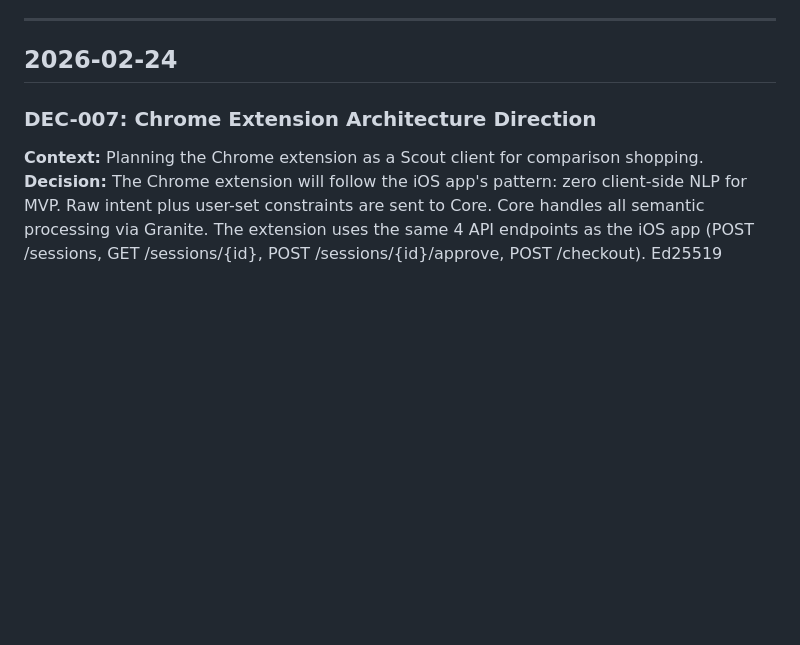
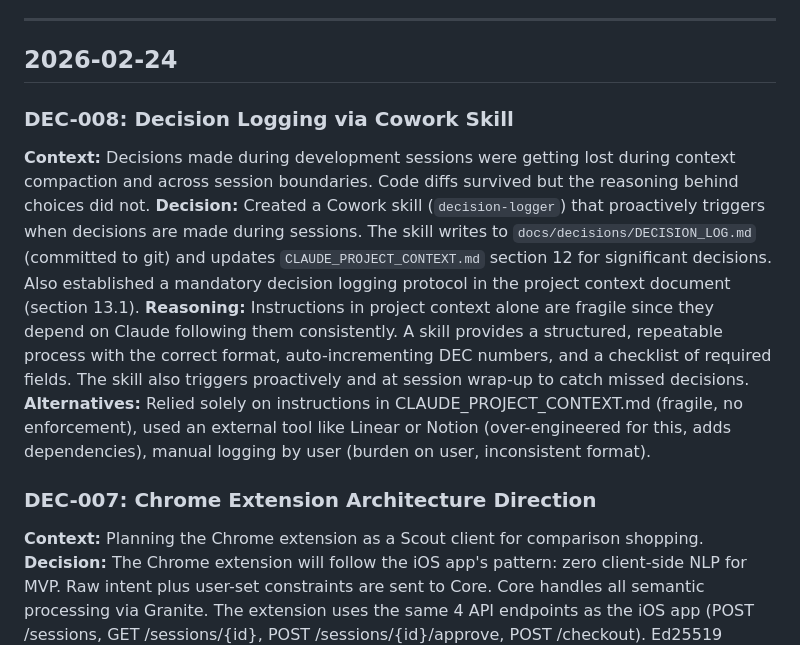
Before and after one commit to marc-auralabs/aura-labs.ai, a Markdown page: docs/decisions/DECISION_LOG.md, the part around the change. Rendered like a GitHub page; blank space fills up the shorter version.

Commit message:
feat: Add decision-logger Cowork skill
Skill triggers proactively when decisions are made during sessions,
writes entries to docs/decisions/DECISION_LOG.md with context,
reasoning, and alternatives. Auto-increments DEC numbers, handles
batch logging at session wrap-up. Preserves the "why" behind changes
across context compaction and session boundaries.

Also logs DEC-008 for the decision to create this skill.

Co-Authored-By: Claude Opus 4.6 <noreply@anthropic.com>

```diff
--- a/docs/decisions/DECISION_LOG.md
+++ b/docs/decisions/DECISION_LOG.md
@@ -9,6 +9,12 @@ A running log of architectural and implementation decisions made during developm
 ---
 
 ## 2026-02-24
+
+### DEC-008: Decision Logging via Cowork Skill
+**Context:** Decisions made during development sessions were getting lost during context compaction and across session boundaries. Code diffs survived but the reasoning behind choices did not.
+**Decision:** Created a Cowork skill (`decision-logger`) that proactively triggers when decisions are made during sessions. The skill writes to `docs/decisions/DECISION_LOG.md` (committed to git) and updates `CLAUDE_PROJECT_CONTEXT.md` section 12 for significant decisions. Also established a mandatory decision logging protocol in the project context document (section 13.1).
+**Reasoning:** Instructions in project context alone are fragile since they depend on Claude following them consistently. A skill provides a structured, repeatable process with the correct format, auto-incrementing DEC numbers, and a checklist of required fields. The skill also triggers proactively and at session wrap-up to catch missed decisions.
+**Alternatives:** Relied solely on instructions in CLAUDE_PROJECT_CONTEXT.md (fragile, no enforcement), used an external tool like Linear or Notion (over-engineered for this, adds dependencies), manual logging by user (burden on user, inconsistent format).
 
 ### DEC-007: Chrome Extension Architecture Direction
 **Context:** Planning the Chrome extension as a Scout client for comparison shopping.
```
